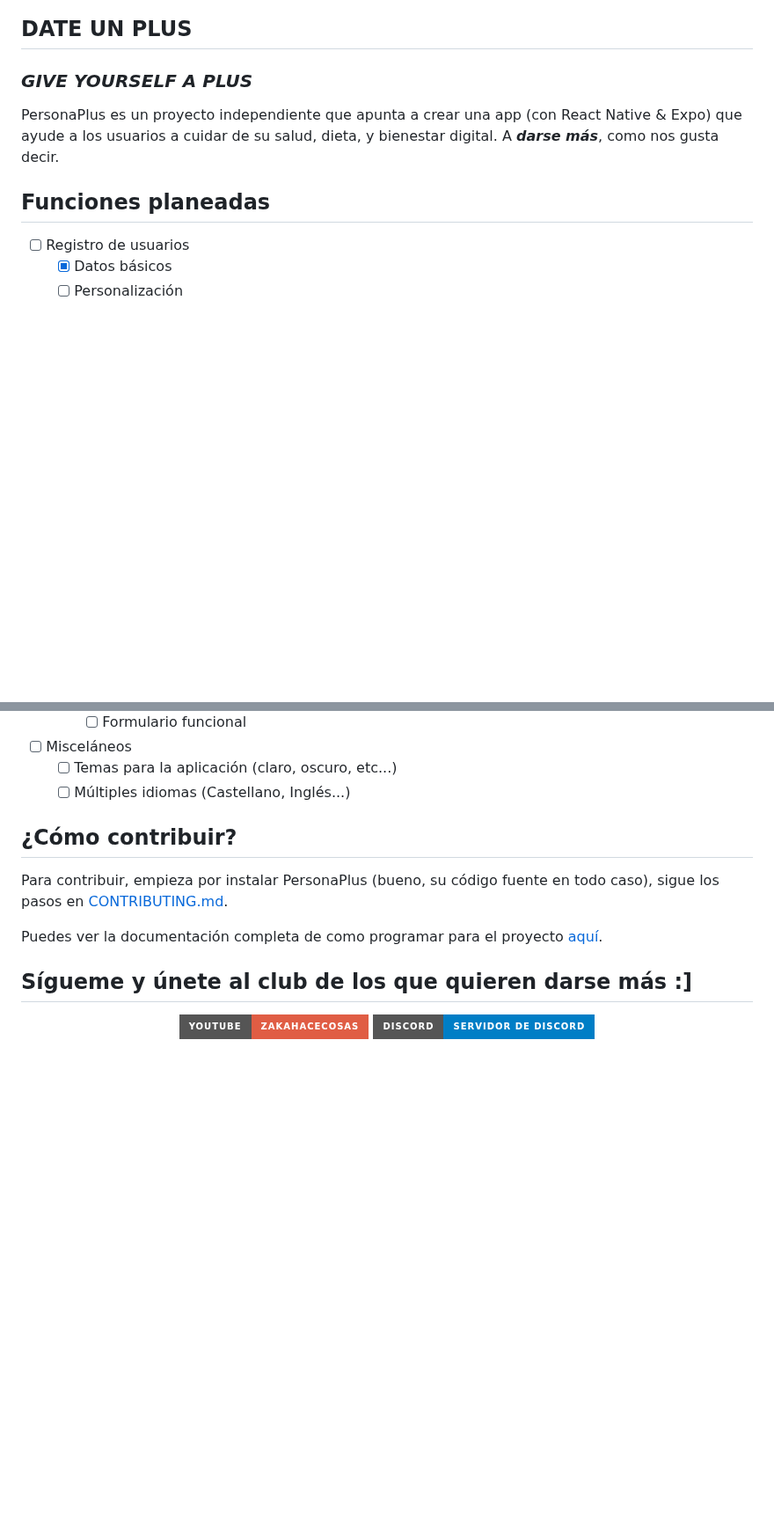
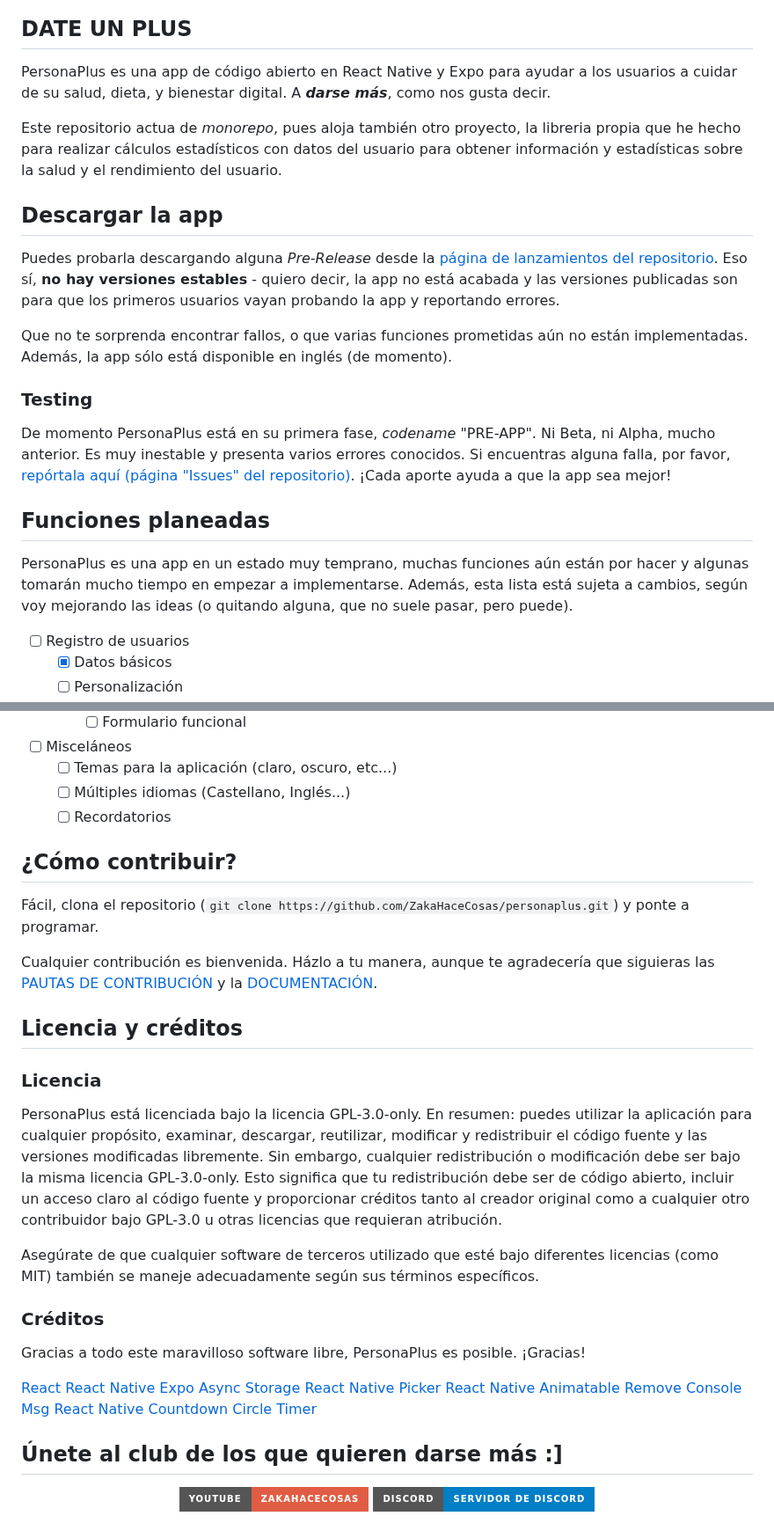
Before and after one commit to ZakaHaceCosas/personaplus, a Markdown page: README.md, 2 parts joined by grey strips. Shown at 88% size. Drawn GitHub-style; badges without logos; blank space fills up the shorter version.

Commit message:
readme 20 veces mas pro

```diff
--- a/README.md
+++ b/README.md
@@ -21,11 +21,23 @@
 
 ## DATE UN PLUS
 
-### *GIVE YOURSELF A PLUS*
+PersonaPlus es una app de código abierto en React Native y Expo para ayudar a los usuarios a cuidar de su salud, dieta, y bienestar digital. A ***darse más***, como nos gusta decir.
 
-PersonaPlus es un proyecto independiente que apunta a crear una app (con React Native & Expo) que ayude a los usuarios a cuidar de su salud, dieta, y bienestar digital. A ***darse más***, como nos gusta decir.
+Este repositorio actua de *monorepo*, pues aloja también otro proyecto, la libreria propia que he hecho para realizar cálculos estadísticos con datos del usuario para obtener información y estadísticas sobre la salud y el rendimiento del usuario.
+
+## Descargar la app
+
+Puedes probarla descargando alguna *Pre-Release* desde la [página de lanzamientos del repositorio](https://github.com/ZakaHaceCosas/personaplus/releases). Eso sí, **no hay versiones estables** - quiero decir, la app no está acabada y las versiones publicadas son para que los primeros usuarios vayan probando la app y reportando errores.
+
+Que no te sorprenda encontrar fallos, o que varias funciones prometidas aún no están implementadas. Además, la app sólo está disponible en inglés (de momento).
+
+### Testing
+
+De momento PersonaPlus está en su primera fase, *codename* "PRE-APP". Ni Beta, ni Alpha, mucho anterior. Es muy inestable y presenta varios errores conocidos. Si encuentras alguna falla, por favor, [repórtala aquí (página "Issues" del repositorio)](https://github.com/ZakaHaceCosas/personaplus/issues). ¡Cada aporte ayuda a que la app sea mejor!
 
 ## Funciones planeadas
+
+PersonaPlus es una app en un estado muy temprano, muchas funciones aún están por hacer y algunas tomarán mucho tiempo en empezar a implementarse. Además, esta lista está sujeta a cambios, según voy mejorando las ideas (o quitando alguna, que no suele pasar, pero puede).
 
 - [ ] Registro de usuarios
   - [X] Datos básicos
@@ -62,14 +74,36 @@ PersonaPlus es un proyecto independiente que apunta a crear una app (con React N
 - [ ] Misceláneos
   - [ ] Temas para la aplicación (claro, oscuro, etc...)
   - [ ] Múltiples idiomas (Castellano, Inglés...)
+  - [ ] Recordatorios
 
 ## ¿Cómo contribuir?
 
-Para contribuir, empieza por instalar PersonaPlus (bueno, su código fuente en todo caso), sigue los pasos en [CONTRIBUTING.md](https://github.com/ZakaHaceCosas/personaplus/blob/main/CONTRIBUTING.md).
+Fácil, clona el repositorio (`git clone https://github.com/ZakaHaceCosas/personaplus.git`) y ponte a programar.
 
-Puedes ver la documentación completa de como programar para el proyecto [aquí](https://github.com/ZakaHaceCosas/personaplus/blob/main/DOCS.md#3-programando-personaplus).
+Cualquier contribución es bienvenida. Házlo a tu manera, aunque te agradecería que siguieras las [PAUTAS DE CONTRIBUCIÓN](https://github.com/ZakaHaceCosas/personaplus/blob/main/CONTRIBUTING.md) y la [DOCUMENTACIÓN](https://github.com/ZakaHaceCosas/personaplus/blob/main/DOCS.md#3-programando-personaplus).
 
-## Sígueme y únete al club de los que quieren darse más :]
+## Licencia y créditos
+
+### Licencia
+
+PersonaPlus está licenciada bajo la licencia GPL-3.0-only. En resumen: puedes utilizar la aplicación para cualquier propósito, examinar, descargar, reutilizar, modificar y redistribuir el código fuente y las versiones modificadas libremente. Sin embargo, cualquier redistribución o modificación debe ser bajo la misma licencia GPL-3.0-only. Esto significa que tu redistribución debe ser de código abierto, incluir un acceso claro al código fuente y proporcionar créditos tanto al creador original como a cualquier otro contribuidor bajo GPL-3.0 u otras licencias que requieran atribución.
+
+Asegúrate de que cualquier software de terceros utilizado que esté bajo diferentes licencias (como MIT) también se maneje adecuadamente según sus términos específicos.
+
+### Créditos
+
+Gracias a todo este maravilloso software libre, PersonaPlus es posible. ¡Gracias!
+
+[React](https://react.dev/)
+[React Native](https://reactnative.dev/)
+[Expo](https://expo.dev/)
+[Async Storage](https://react-native-async-storage.github.io/async-storage/)
+[React Native Picker](https://github.com/react-native-picker/picker)
+[React Native Animatable](https://github.com/oblador/react-native-animatable)
+[Remove Console Msg](https://www.npmjs.com/package/remove-console-msg)
+[React Native Countdown Circle Timer](https://github.com/vydimitrov/react-countdown-circle-timer/)
+
+## Únete al club de los que quieren darse más :]
 
 <!--markdownlint-disable-next-line-->
 <div align="center">
```
Also changed, not shown: other parts of README.md (+1 -1 lines).
